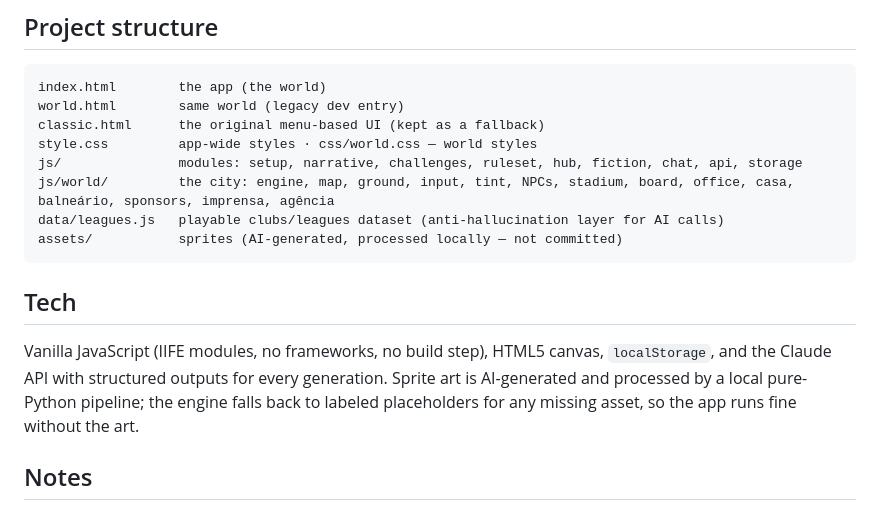
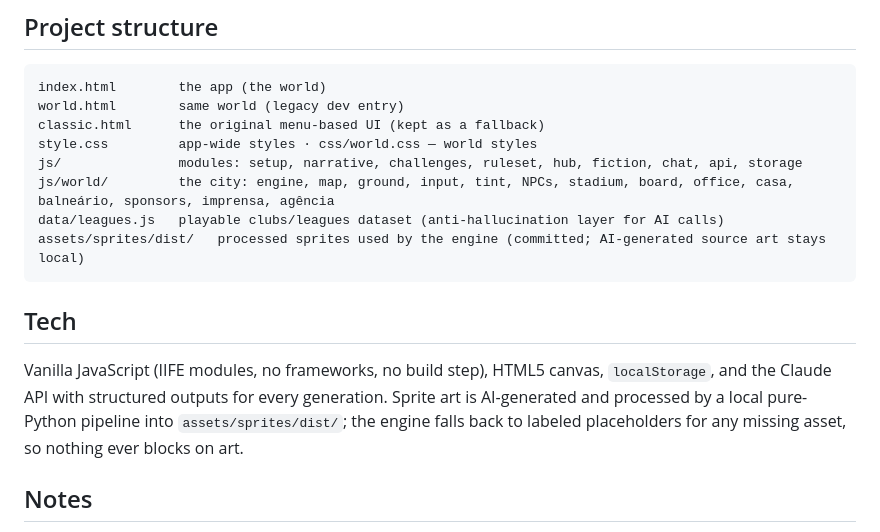
Before and after one commit to Dany0421/CM-Generator, a Markdown page: README.md, the part around the change. Drawn GitHub-style.

Commit message:
docs: README reflects shipped dist sprites
Co-Authored-By: Claude Fable 5 <noreply@anthropic.com>

````diff
--- a/README.md
+++ b/README.md
@@ -40,12 +40,12 @@ style.css         app-wide styles · css/world.css — world styles
 js/               modules: setup, narrative, challenges, ruleset, hub, fiction, chat, api, storage
 js/world/         the city: engine, map, ground, input, tint, NPCs, stadium, board, office, casa, balneário, sponsors, imprensa, agência
 data/leagues.js   playable clubs/leagues dataset (anti-hallucination layer for AI calls)
-assets/           sprites (AI-generated, processed locally — not committed)
+assets/sprites/dist/   processed sprites used by the engine (committed; AI-generated source art stays local)
 ```
 
 ## Tech
 
-Vanilla JavaScript (IIFE modules, no frameworks, no build step), HTML5 canvas, `localStorage`, and the Claude API with structured outputs for every generation. Sprite art is AI-generated and processed by a local pure-Python pipeline; the engine falls back to labeled placeholders for any missing asset, so the app runs fine without the art.
+Vanilla JavaScript (IIFE modules, no frameworks, no build step), HTML5 canvas, `localStorage`, and the Claude API with structured outputs for every generation. Sprite art is AI-generated and processed by a local pure-Python pipeline into `assets/sprites/dist/`; the engine falls back to labeled placeholders for any missing asset, so nothing ever blocks on art.
 
 ## Notes
 
````
